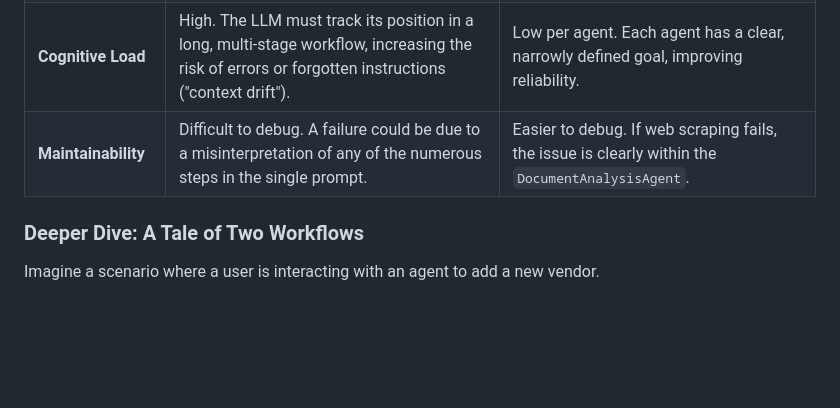
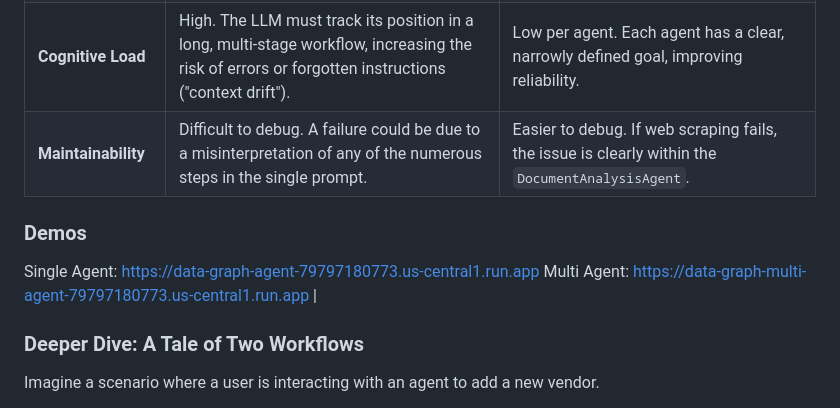
Before and after one commit to cvsubs74/data-graph, a Markdown page: data_graph_architecture_blueprint.md, the part around the change. Rendered like a GitHub page; blank space fills up the shorter version.

Commit message:
Architectural blueprint

```diff
--- a/data_graph_architecture_blueprint.md
+++ b/data_graph_architecture_blueprint.md
@@ -33,7 +33,11 @@ The most critical design decision is how to structure the agentic workflow. Whil
 | **Architecture** | A single `LlmAgent` responsible for the entire end-to-end process.                                        | A `SequentialAgent` that orchestrates two or more specialized `LlmAgent`s.                                       |
 | **Prompting Strategy** | One massive, monolithic prompt detailing every step, from metadata collection to relationship creation.      | Multiple, shorter, focused prompts. One for document analysis and another for graph construction.                |
 | **Cognitive Load** | High. The LLM must track its position in a long, multi-stage workflow, increasing the risk of errors or forgotten instructions ("context drift"). | Low per agent. Each agent has a clear, narrowly defined goal, improving reliability.                              |
-| **Maintainability** | Difficult to debug. A failure could be due to a misinterpretation of any of the numerous steps in the single prompt. | Easier to debug. If web scraping fails, the issue is clearly within the `DocumentAnalysisAgent`.                    |
+| **Maintainability** | Difficult to debug. A failure could be due to a misinterpretation of any of the numerous steps in the single prompt. | Easier to debug. If web scraping fails, the issue is clearly within the `DocumentAnalysisAgent`.
+
+### Demos
+Single Agent: https://data-graph-agent-79797180773.us-central1.run.app
+Multi Agent: https://data-graph-multi-agent-79797180773.us-central1.run.app     |
 
 ### Deeper Dive: A Tale of Two Workflows
 
```
